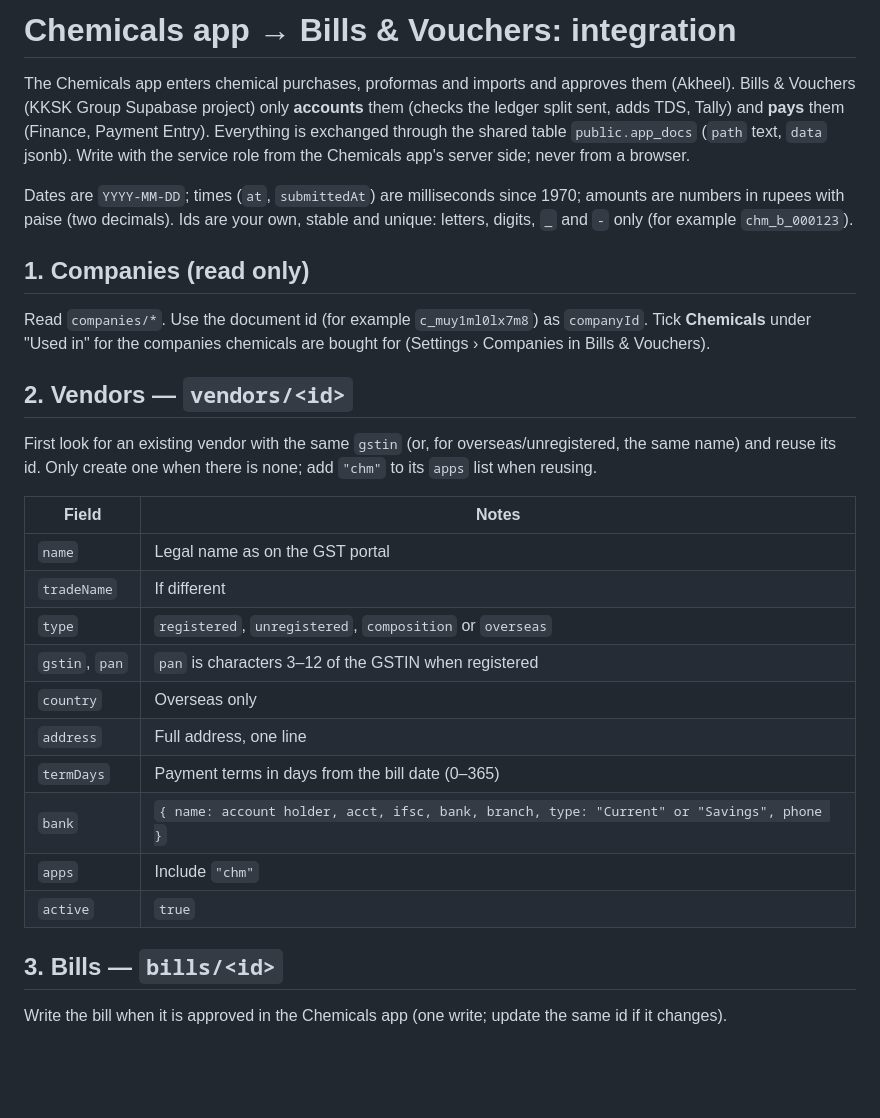
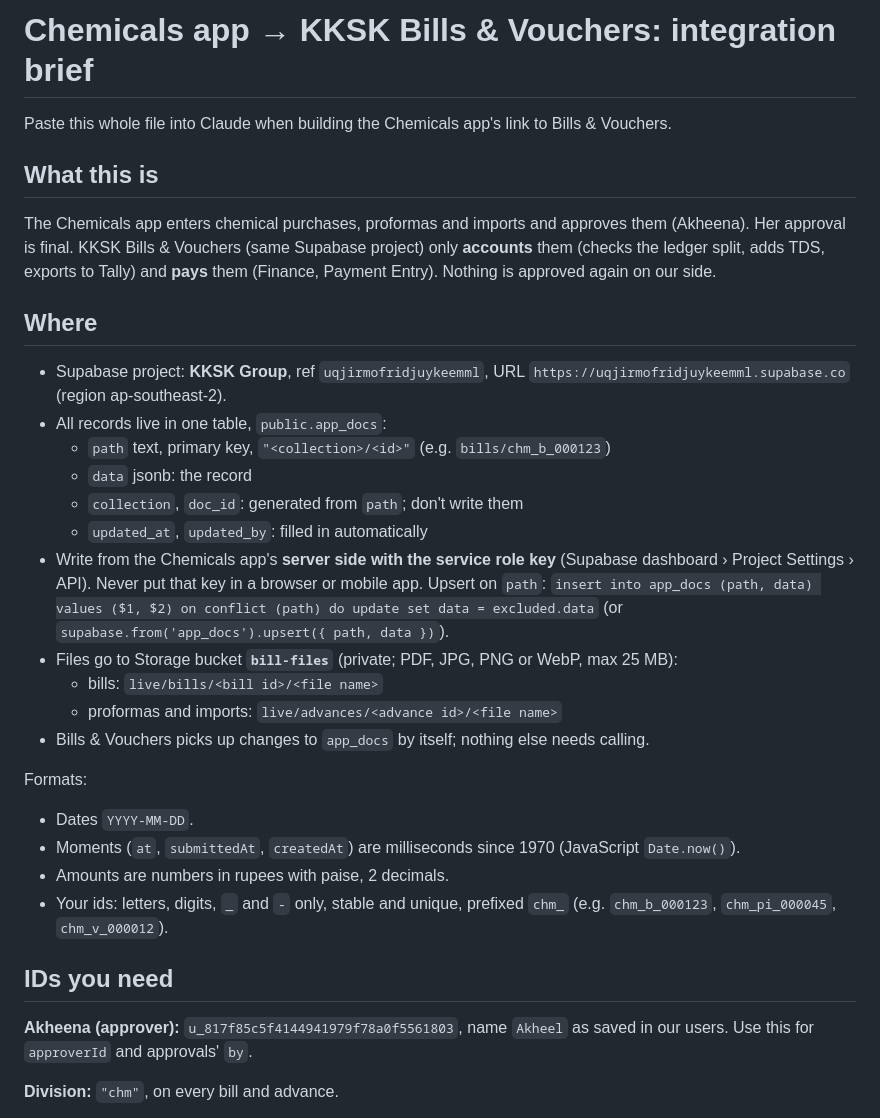
Before and after one commit to kkskarin/kkskgroup, a Markdown page: docs/chemicals-app-integration.md, the part around one of its changes. GitHub-like rendering; blank space fills up the shorter version.

```diff
--- a/docs/chemicals-app-integration.md
+++ b/docs/chemicals-app-integration.md
@@ -1,37 +1,42 @@
-# Chemicals app → Bills & Vouchers: integration
+# Chemicals app → KKSK Bills & Vouchers: integration brief
 
-The Chemicals app enters chemical purchases, proformas and imports and approves them (Akheel). Bills & Vouchers
-(KKSK Group Supabase project) only **accounts** them (checks the ledger split sent, adds TDS, Tally) and **pays** them (Finance, Payment Entry).
-Everything is exchanged through the shared table `public.app_docs` (`path` text, `data` jsonb). Write with the service
-role from the Chemicals app's server side; never from a browser.
+Paste this whole file into Claude when building the Chemicals app's link to Bills & Vouchers.
 
-Dates are `YYYY-MM-DD`; times (`at`, `submittedAt`) are milliseconds since 1970; amounts are numbers in rupees with paise
-(two decimals). Ids are your own, stable and unique: letters, digits, `_` and `-` only (for example `chm_b_000123`).
+## What this is
 
-## 1. Companies (read only)
+The Chemicals app enters chemical purchases, proformas and imports and approves them (Akheena). Her approval is
+final. KKSK Bills & Vouchers (same Supabase project) only **accounts** them (checks the ledger split, adds TDS,
+exports to Tally) and **pays** them (Finance, Payment Entry). Nothing is approved again on our side.
 
-Read `companies/*`. Use the document id (for example `c_muy1ml0lx7m8`) as `companyId`. Tick **Chemicals** under
-"Used in" for the companies chemicals are bought for (Settings › Companies in Bills & Vouchers).
+## Where
 
-## 2. Vendors — `vendors/<id>`
+- Supabase project: **KKSK Group**, ref `uqjirmofridjuykeemml`, URL `https://uqjirmofridjuykeemml.supabase.co`
+  (region ap-southeast-2).
+- All records live in one table, `public.app_docs`:
+  - `path` text, primary key, `"<collection>/<id>"` (e.g. `bills/chm_b_000123`)
+  - `data` jsonb: the record
+  - `collection`, `doc_id`: generated from `path`; don't write them
+  - `updated_at`, `updated_by`: filled in automatically
+- Write from the Chemicals app's **server side with the service role key** (Supabase dashboard › Project Settings ›
+  API). Never put that key in a browser or mobile app. Upsert on `path`:
+  `insert into app_docs (path, data) values ($1, $2) on conflict (path) do update set data = excluded.data`
+  (or `supabase.from('app_docs').upsert({ path, data })`).
+- Files go to Storage bucket **`bill-files`** (private; PDF, JPG, PNG or WebP, max 25 MB):
+  - bills: `live/bills/<bill id>/<file name>`
+  - proformas and imports: `live/advances/<advance id>/<file name>`
+- Bills & Vouchers picks up changes to `app_docs` by itself; nothing else needs calling.
 
-First look for an existing vendor with the same `gstin` (or, for overseas/unregistered, the same name) and reuse its id.
-Only create one when there is none; add `"chm"` to its `apps` list when reusing.
+Formats:
+- Dates `YYYY-MM-DD`.
+- Moments (`at`, `submittedAt`, `createdAt`) are milliseconds since 1970 (JavaScript `Date.now()`).
+- Amounts are numbers in rupees with paise, 2 decimals.
+- Your ids: letters, digits, `_` and `-` only, stable and unique, prefixed `chm_` (e.g. `chm_b_000123`, `chm_pi_000045`,
+  `chm_v_000012`).
 
-| Field | Notes |
-|---|---|
-| `name` | Legal name as on the GST portal |
-| `tradeName` | If different |
-| `type` | `registered`, `unregistered`, `composition` or `overseas` |
-| `gstin`, `pan` | `pan` is characters 3–12 of the GSTIN when registered |
-| `country` | Overseas only |
-| `address` | Full address, one line |
-| `termDays` | Payment terms in days from the bill date (0–365) |
-| `bank` | `{ name: account holder, acct, ifsc, bank, branch, type: "Current" or "Savings", phone }` |
-| `apps` | Include `"chm"` |
-| `active` | `true` |
+## IDs you need
 
-## 3. Bills — `bills/<id>`
+**Akheena (approver):** `u_817f85c5f4144941979f78a0f5561803`, name `Akheel` as saved in our users. Use this for
+`approverId` and approvals' `by`.
 
-Write the bill when it is approved in the Chemicals app (one write; update the same id if it changes).
+**Division:** `"chm"`, on every bill and advance.
 
```
Also changed, not shown: other parts of docs/chemicals-app-integration.md (+162 -44 lines).
